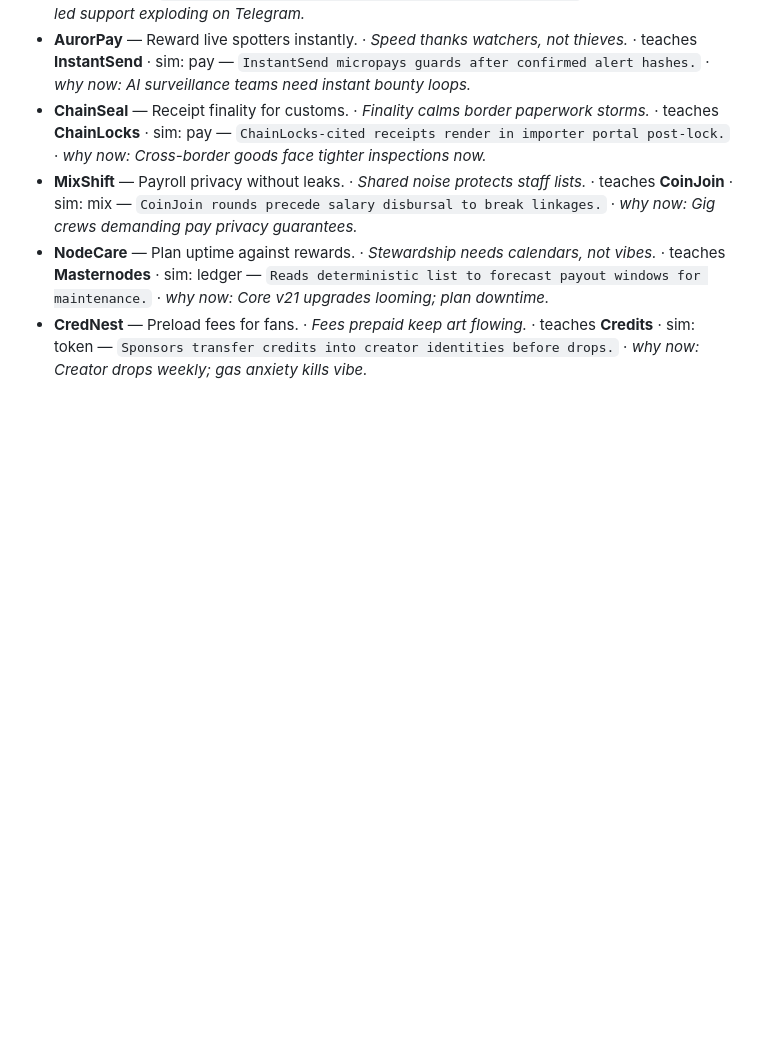
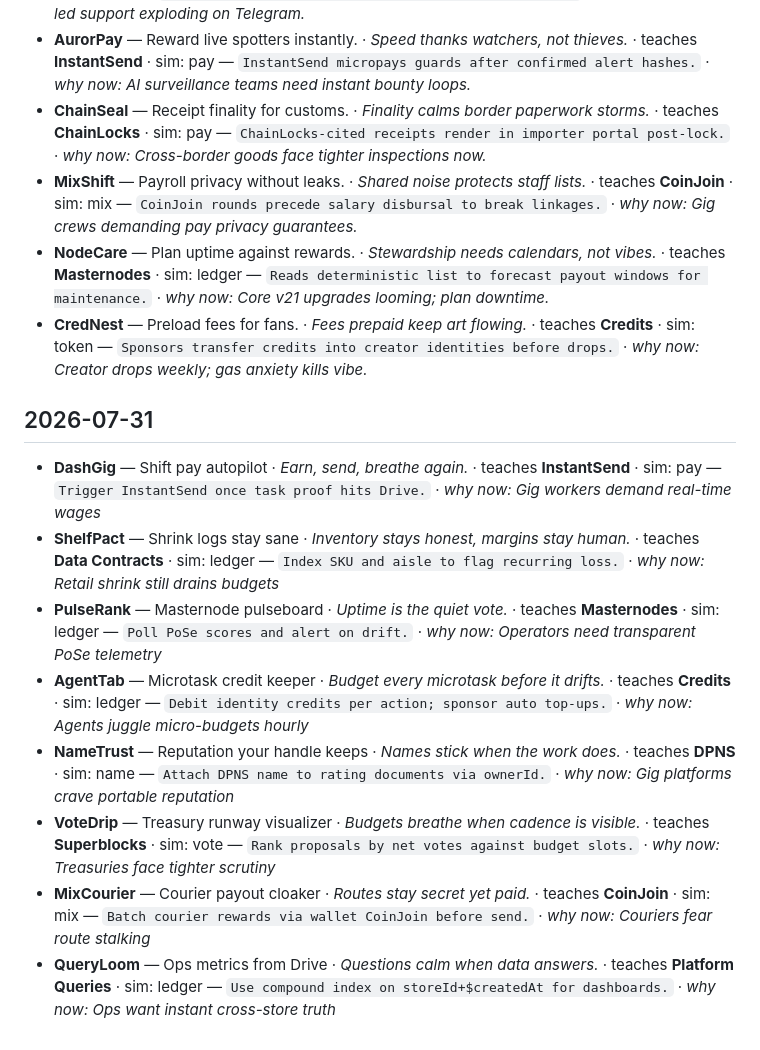
Before and after one commit to InitiumBuilders/Dasha-AI, a Markdown page: FOUNDRY/LOG.md, the part around the change. Rendered like a GitHub page; blank space fills up the shorter version.

Commit message:
foundry: log 2026-07-31

```diff
--- a/FOUNDRY/LOG.md
+++ b/FOUNDRY/LOG.md
@@ -52,3 +52,13 @@ The surviving designs live in [GARDEN.md](./GARDEN.md); the lessons she keeps li
 - **MixShift** — Payroll privacy without leaks. · _Shared noise protects staff lists._ · teaches **CoinJoin** · sim: mix — `CoinJoin rounds precede salary disbursal to break linkages.` · _why now: Gig crews demanding pay privacy guarantees._
 - **NodeCare** — Plan uptime against rewards. · _Stewardship needs calendars, not vibes._ · teaches **Masternodes** · sim: ledger — `Reads deterministic list to forecast payout windows for maintenance.` · _why now: Core v21 upgrades looming; plan downtime._
 - **CredNest** — Preload fees for fans. · _Fees prepaid keep art flowing._ · teaches **Credits** · sim: token — `Sponsors transfer credits into creator identities before drops.` · _why now: Creator drops weekly; gas anxiety kills vibe._
+
+## 2026-07-31
+- **DashGig** — Shift pay autopilot · _Earn, send, breathe again._ · teaches **InstantSend** · sim: pay — `Trigger InstantSend once task proof hits Drive.` · _why now: Gig workers demand real-time wages_
+- **ShelfPact** — Shrink logs stay sane · _Inventory stays honest, margins stay human._ · teaches **Data Contracts** · sim: ledger — `Index SKU and aisle to flag recurring loss.` · _why now: Retail shrink still drains budgets_
+- **PulseRank** — Masternode pulseboard · _Uptime is the quiet vote._ · teaches **Masternodes** · sim: ledger — `Poll PoSe scores and alert on drift.` · _why now: Operators need transparent PoSe telemetry_
+- **AgentTab** — Microtask credit keeper · _Budget every microtask before it drifts._ · teaches **Credits** · sim: ledger — `Debit identity credits per action; sponsor auto top-ups.` · _why now: Agents juggle micro-budgets hourly_
+- **NameTrust** — Reputation your handle keeps · _Names stick when the work does._ · teaches **DPNS** · sim: name — `Attach DPNS name to rating documents via ownerId.` · _why now: Gig platforms crave portable reputation_
+- **VoteDrip** — Treasury runway visualizer · _Budgets breathe when cadence is visible._ · teaches **Superblocks** · sim: vote — `Rank proposals by net votes against budget slots.` · _why now: Treasuries face tighter scrutiny_
+- **MixCourier** — Courier payout cloaker · _Routes stay secret yet paid._ · teaches **CoinJoin** · sim: mix — `Batch courier rewards via wallet CoinJoin before send.` · _why now: Couriers fear route stalking_
+- **QueryLoom** — Ops metrics from Drive · _Questions calm when data answers._ · teaches **Platform Queries** · sim: ledger — `Use compound index on storeId+$createdAt for dashboards.` · _why now: Ops want instant cross-store truth_
```
